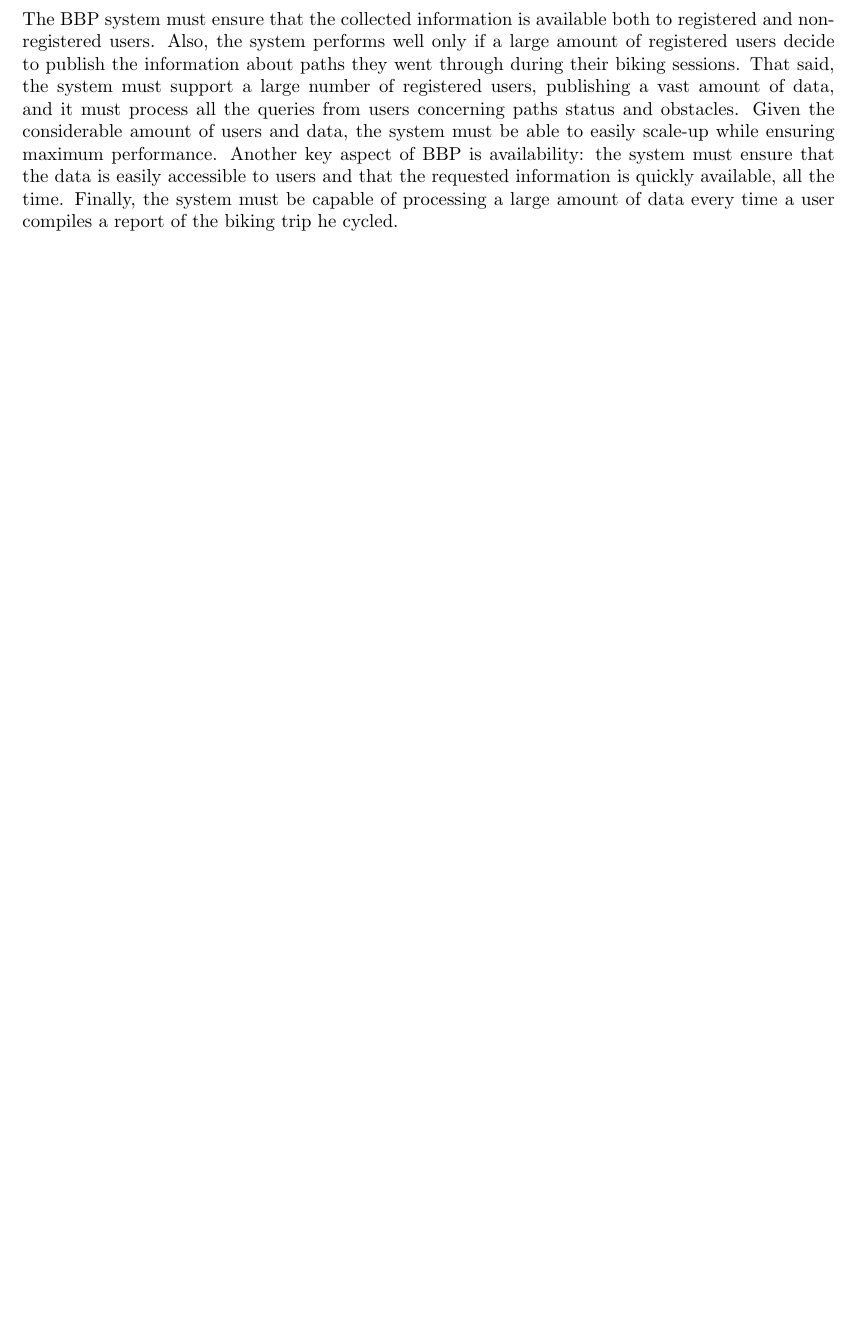
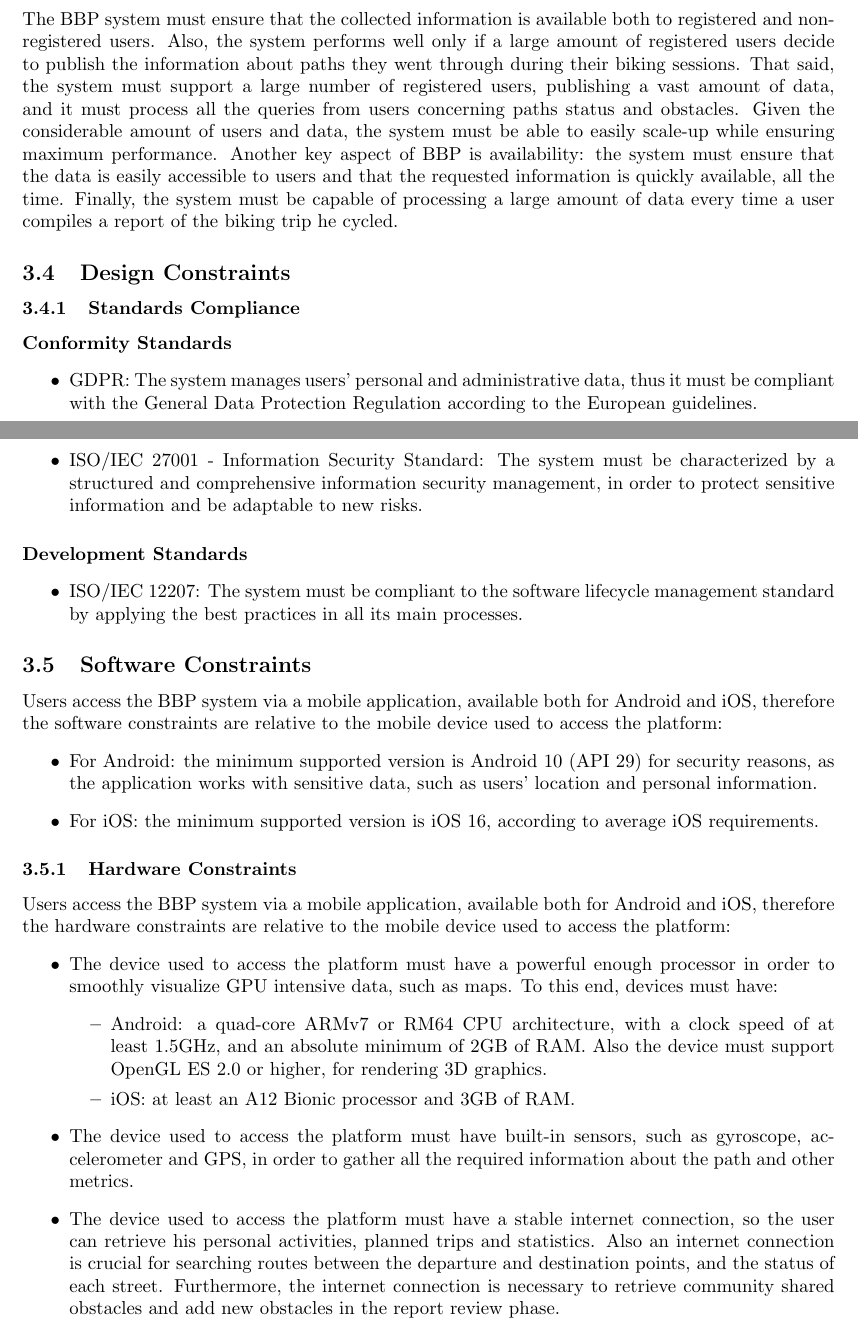
Before and after one commit to SufienSadgal/SadgalVokrri, a LaTeX document (RASD/main.tex, which reads RASD/source/sections/3_specific_requirements.tex): part of page 21 of 24 before the commit and two parts of pages 21 and 22 of 25 after it, the two joined at a grey line, cut so that both start at the same text, the shorter picture padded with empty space. Compiled offline with pdfLaTeX.

Commit message:
Add(Section 3) Add Design Constraints
Added design constraints, more specifically, standards compliance, software and hardware constraints

```diff
--- a/RASD/source/sections/3_specific_requirements.tex
+++ b/RASD/source/sections/3_specific_requirements.tex
@@ -228,3 +228,35 @@
 \subsection{Performance Requirements}
 The BBP system must ensure that the collected information is available both to registered and non-registered users. Also, the system performs well only if a large amount of registered users decide to publish the information about paths they went through during their biking sessions. That said, the system must support a large number of registered users, publishing a vast amount of data, and it must process all the queries from users concerning paths status and obstacles.
 Given the considerable amount of users and data, the system must be able to easily scale-up while ensuring maximum performance. Another key aspect of BBP is availability: the system must ensure that the data is easily accessible to users and that the requested information is quickly available, all the time. Finally, the system must be capable of processing a large amount of data every time a user compiles a report of the biking trip he cycled.
+
+\subsection{Design Constraints}
+\subsubsection{Standards Compliance}
+\paragraph{Conformity Standards}
+\begin{itemize}
+    \item GDPR: The system manages users’ personal and administrative data, thus it must be compliant with the General Data Protection Regulation according to the European guidelines.
+    \item ISO/IEC 27001 - Information Security Standard: The system must be characterized by a structured and comprehensive information security management, in order to protect sensitive information and be adaptable to new risks.
+\end{itemize}
+
+\paragraph{Development Standards}
+\begin{itemize}
+    \item ISO/IEC 12207: The system must be compliant to the software lifecycle management standard by applying the best practices in all its main processes.
+\end{itemize}
+
+\subsection{Software Constraints}
+Users access the BBP system via a mobile application, available both for Android and iOS, therefore the software constraints are relative to the mobile device used to access the platform:
+\begin{itemize}
+    \item For Android: the minimum supported version is Android 10 (API 29) for security reasons, as the application works with sensitive data, such as users' location and personal information.
+    \item For iOS: the minimum supported version is iOS 16, according to average iOS requirements.
+\end{itemize}
+
+\subsubsection{Hardware Constraints}
+Users access the BBP system via a mobile application, available both for Android and iOS, therefore the hardware constraints are relative to the mobile device used to access the platform:
+\begin{itemize}
+    \item The device used to access the platform must have a powerful enough processor in order to smoothly visualize GPU intensive data, such as maps. To this end, devices must have:
+    \begin{itemize}
+        \item Android: a quad-core ARMv7 or RM64 CPU architecture, with a clock speed of at least 1.5GHz, and an absolute minimum of 2GB of RAM. Also the device must support OpenGL ES 2.0 or higher, for rendering 3D graphics.
+        \item iOS: at least an A12 Bionic processor and 3GB of RAM.
+    \end{itemize}
+    \item The device used to access the platform must have built-in sensors, such as gyroscope, accelerometer and GPS, in order to gather all the required information about the path and other metrics.
+    \item The device used to access the platform must have a stable internet connection, so the user can retrieve his personal activities, planned trips and statistics. Also an internet connection is crucial for searching routes between the departure and destination points, and the status of each street. Furthermore, the internet connection is necessary to retrieve community shared obstacles and add new obstacles in the report review phase.
+\end{itemize}
```
